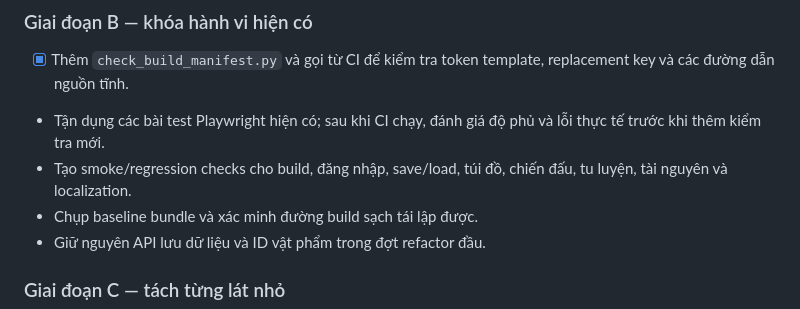
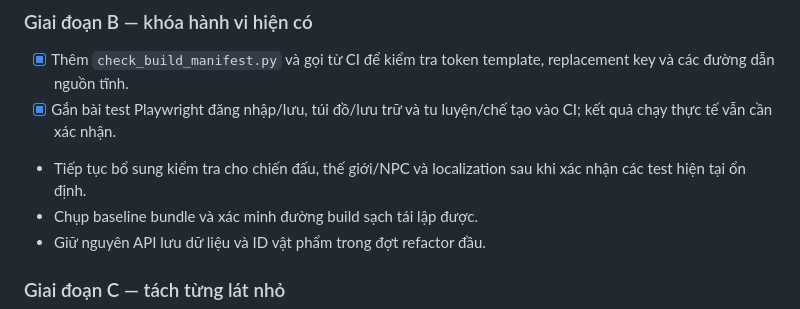
Before and after one commit to CultivationC2us/TheGioiTuChan, a Markdown page: docs/ARCHITECTURE.md, the part around the change. Drawn GitHub-style.

Commit message:
docs: track added inventory and cultivation CI coverage

```diff
--- a/docs/ARCHITECTURE.md
+++ b/docs/ARCHITECTURE.md
@@ -55,8 +55,8 @@ Dùng nhánh theo **nhiệm vụ có PR**, không giữ nhiều nhánh subsystem
 
 ### Giai đoạn B — khóa hành vi hiện có
 - [x] Thêm `check_build_manifest.py` và gọi từ CI để kiểm tra token template, replacement key và các đường dẫn nguồn tĩnh.
-- Tận dụng các bài test Playwright hiện có; sau khi CI chạy, đánh giá độ phủ và lỗi thực tế trước khi thêm kiểm tra mới.
-- Tạo smoke/regression checks cho build, đăng nhập, save/load, túi đồ, chiến đấu, tu luyện, tài nguyên và localization.
+- [x] Gắn bài test Playwright đăng nhập/lưu, túi đồ/lưu trữ và tu luyện/chế tạo vào CI; kết quả chạy thực tế vẫn cần xác nhận.
+- Tiếp tục bổ sung kiểm tra cho chiến đấu, thế giới/NPC và localization sau khi xác nhận các test hiện tại ổn định.
 - Chụp baseline bundle và xác minh đường build sạch tái lập được.
 - Giữ nguyên API lưu dữ liệu và ID vật phẩm trong đợt refactor đầu.
 
```
